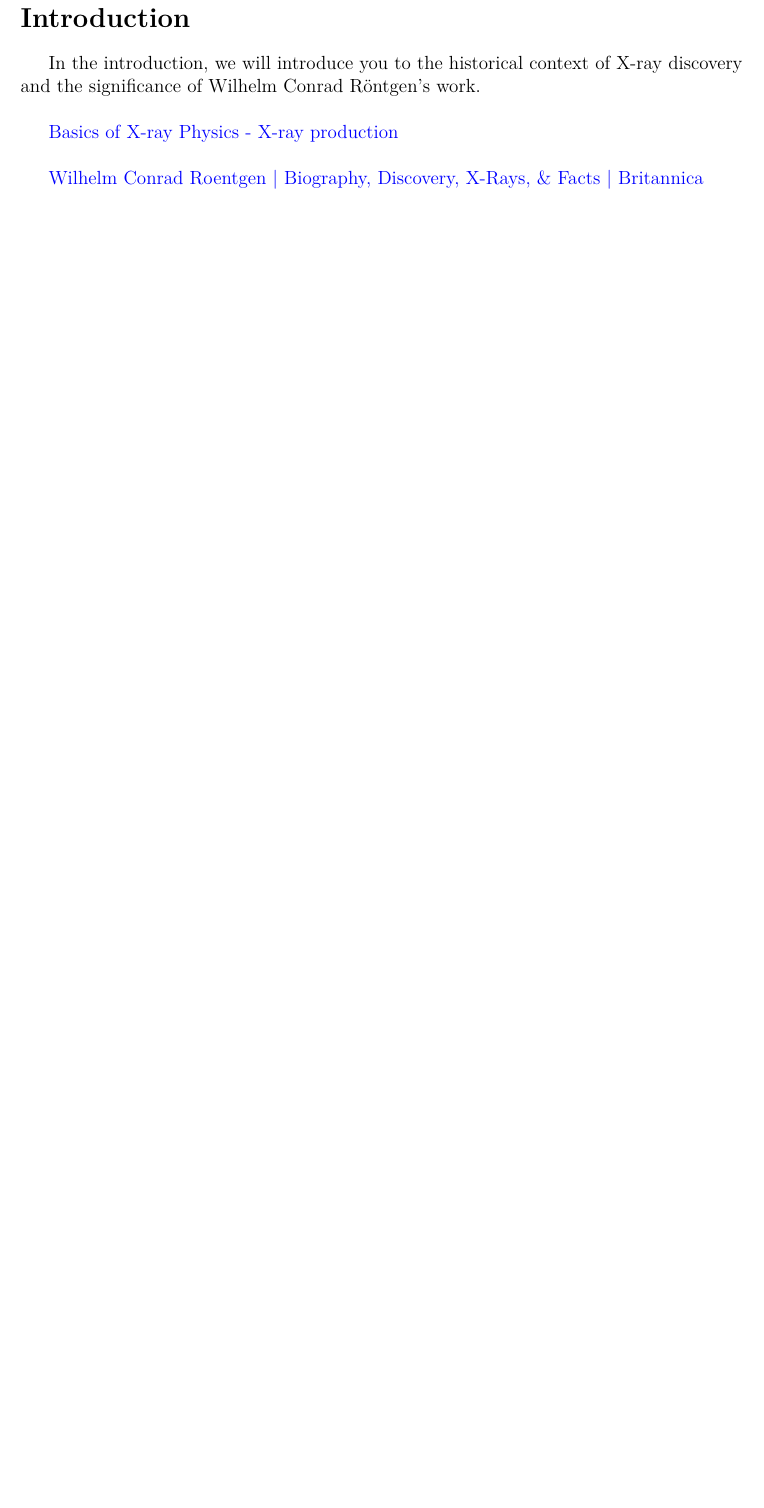
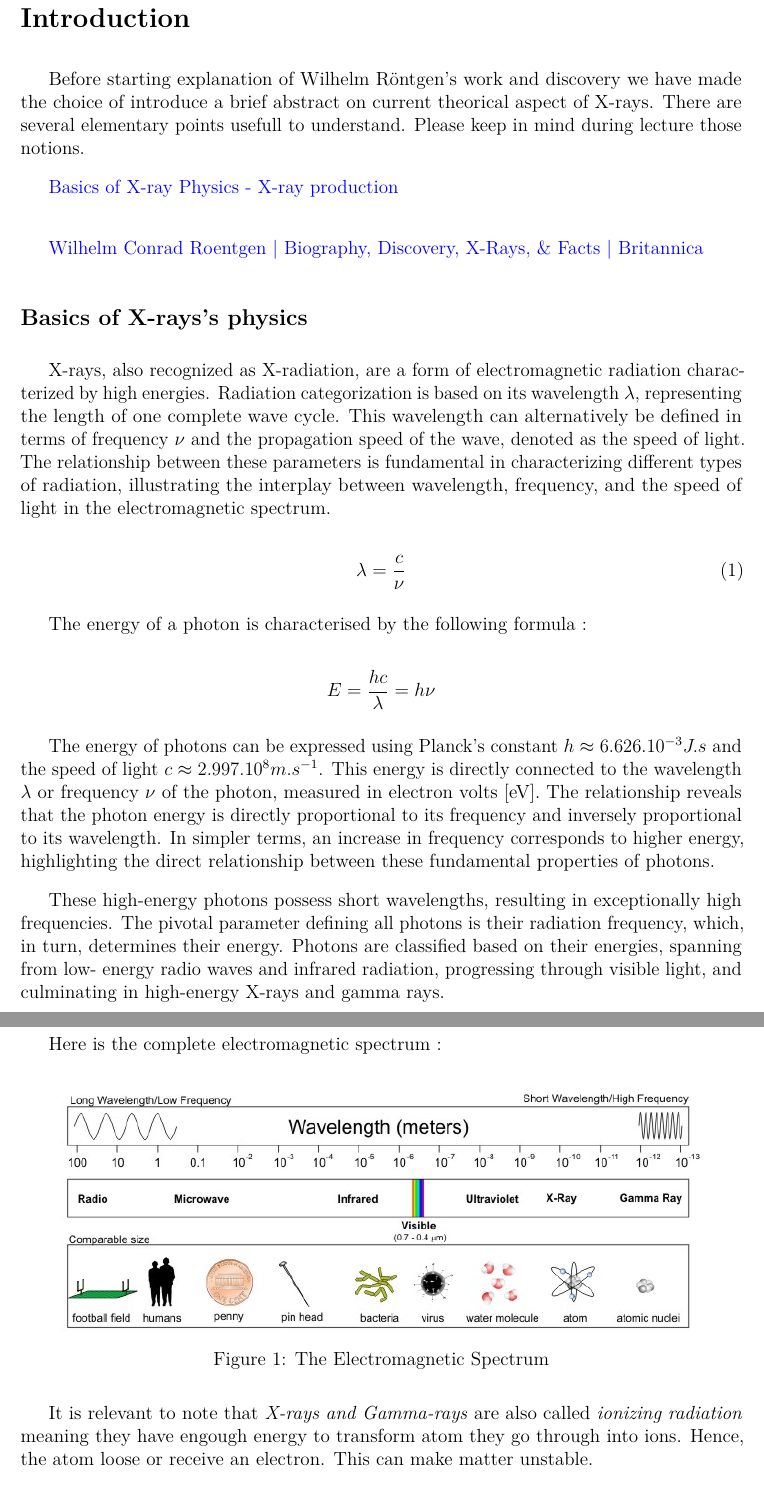
Before and after one commit to Ulyxxe/Bibliographical-Project, a LaTeX document (FinalReport/FinalReport.tex): part of page 3 of 15 before the commit and two parts of pages 3 and 4 of 16 after it, the two joined at a grey line, cut so that both start at the same text, the shorter picture padded with empty space. Compiled offline with pdfLaTeX.

Commit message:
ça avance !

```diff
--- a/FinalReport/FinalReport.tex
+++ b/FinalReport/FinalReport.tex
@@ -14,9 +14,12 @@
 \usepackage{lmodern}
 \usepackage{microtype}
 \usepackage{graphicx}
+\usepackage{caption}
 \usepackage{titling}
 \usepackage[colorlinks=true,linkcolor=black,urlcolor=blue]{hyperref}
 \usepackage{indentfirst}
+\usepackage{siunitx}
+\usepackage{amsmath}
 \usepackage[backend=biber,]{biblatex}
 \nocite{*}
 \addbibresource{Biblio.bib}
@@ -59,7 +65,49 @@
 \newpage
 \section*{Introduction}
-In the introduction,  we will introduce you to the historical context of X-ray discovery and the significance of Wilhelm Conrad Röntgen's work. \\
+
+Before starting explanation of Wilhelm Röntgen's work and discovery we have made the choice of introduce a brief abstract on current theorical aspect of X-rays. There are several elementary points usefull to understand. Please keep in mind during lecture those notions.
 
 \href{https://radiologymasterclass.co.uk}{Basics of X-ray Physics - X-ray production}\\
 
 \href{https://www.britannica.com/biography/Wilhelm-Rontgen}{Wilhelm Conrad Roentgen | Biography, Discovery, X-Rays, \& Facts | Britannica }
+\subsection*{Basics of X-rays's physics}
+X-rays, also recognized as X-radiation, are a form of electromagnetic radiation characterized by
+high energies. Radiation categorization is based on its wavelength \(\lambda\), representing the length of
+one complete wave cycle. This wavelength can alternatively be defined in terms of frequency \(\nu\)
+and the propagation speed of the wave, denoted as the speed of light. The relationship
+between these parameters is fundamental in characterizing different types of radiation, illustrating
+the interplay between wavelength, frequency, and the speed of light in the electromagnetic
+spectrum.
+
+\begin{equation}
+  \lambda = \frac{c}{\nu}
+\end{equation}
+
+
+The energy of a photon is characterised by the following formula :
+
+\[E= \frac{hc}{\lambda}= h\nu\]
+
+The energy of photons can be expressed using Planck's constant \(h \approx 6.626.10^{-3} J.s\) and the
+speed of light \(c \approx 2.997.10^8 m.s^{-1}\). This energy is directly connected to the wavelength \(\lambda\) or
+frequency \(\nu\) of the photon, measured in electron volts [eV]. The relationship reveals that the
+photon energy is directly proportional to its frequency and inversely proportional to its
+wavelength. In simpler terms, an increase in frequency corresponds to higher energy, highlighting
+the direct relationship between these fundamental properties of photons.
+
+These high-energy photons possess short wavelengths, resulting in exceptionally high
+frequencies. The pivotal parameter defining all photons is their radiation frequency, which, in
+turn, determines their energy. Photons are classified based on their energies, spanning from low-
+energy radio waves and infrared radiation, progressing through visible light, and culminating in
+high-energy X-rays and gamma rays.
+\newpage
+
+Here is the complete electromagnetic spectrum :
+\begin{center}
+\includegraphics[scale = 2.4]{elecSpec.jpg}
+\captionof{figure}{The Electromagnetic Spectrum}
+\end{center}
+
+It is relevant to note that \textit{X-rays and Gamma-rays} are also called \textit{ionizing radiation} meaning they have engough energy to transform atom they go through into ions. Hence, the atom loose or receive an electron. This can make matter unstable.
+
+\subsection*{Bremsstrahlung effect or braking radiation}
```
Also changed, not shown: FinalReport/Biblio.bib (+10 -0 lines), FinalReport/elecSpec.jpg (added), FinalReport/FinalReport.tex (34 more changed lines).
